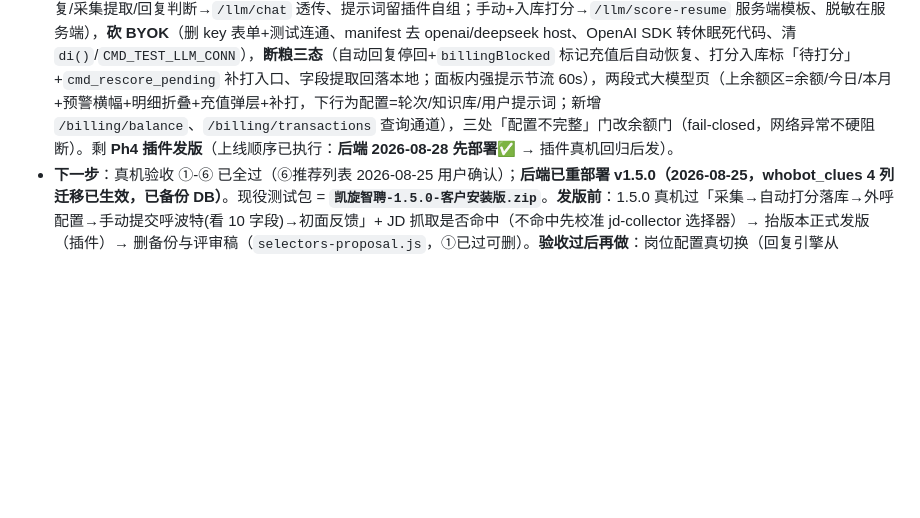
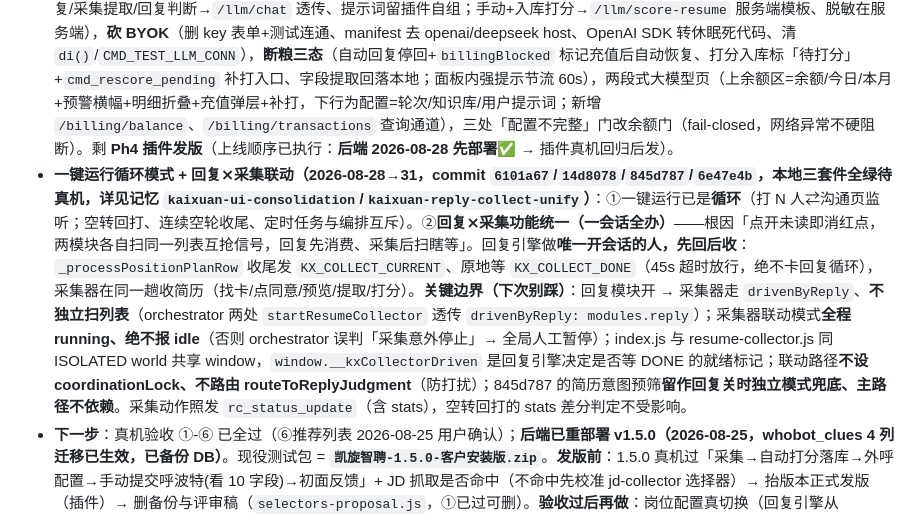
Before and after one commit to jmgim6276-arch/HR.v1, a Markdown page: CLAUDE.md, the part around the change. GitHub-like rendering; blank space fills up the shorter version.

```diff
--- a/CLAUDE.md
+++ b/CLAUDE.md
@@ -29,5 +29,6 @@ BOSS直聘 招聘自动化 Chrome 扩展（MV3）+ FastAPI/SQLite 云端后端
 - **收尾已做**：manifest 固定 `key`（插件 ID 恒定 `idgamlfpilckekiieikoonmlddagpcil`，私钥 `~/.kaixuan-extension-key.pem` 600，发版签名用、别丢）；4 个 `*.map` 已删。`_core_backup_*` 现有 13 个还原点（真机验收已过，待清场确认后删，见「待用户定」）。
 - **外呼配置+呼波特契约+人才库打分（2026-08-25，1.5.0，本地全绿未真机未发版）**：用户 5 项新需求，grilling 拍板 7 决策、分 5 阶段实施。①简历筛选新增「外呼配置」板块（公司级 3 项全局 + 岗位级 4 字段按岗位名，存 `outboundCompanyConfig`/`outboundJobConfigs`，岗位 JD 另存 `jobDescriptions`）；②岗位配置合一=**只合 UI 存储不动**（回复设置并入打招呼配置页双写 `replyPositionConfigs`，引擎零改动，config-home 撤回复配置卡）；③岗位 JD=**自动抓 BOSS 职位页**（新建 `content-script/jd-collector.js`，宽匹配自检测+多候选选择器+可降级，**选择器系推断、真机可能需校准**）；④简历打分移入简历筛选组、改为人才库打分视图，**入库即自动打分**（采集器存 `resumeRaw` 原文 + 该岗位 JD 调大模型，fire-and-forget 仅 VIP）；⑤呼波特上传扩 4 字段（candidate_issues/company_name/company_information/first_sentence，`whobot_clues` 加列+迁移，**回传 10 字段后端早已全映射零新代码**）。新文件 `jd-collector.js`、`outbound-config.html/js`；备份 `_core_backup_20260825_phaseA/`。详见记忆 `kaixuan-outbound-feature`。
 - **大模型托管计费（2026-08-27 grilling 10 决策拍板，详见记忆 `kaixuan-llm-billing`）**：托管阿里 dashscope 模型+key（服务器 `.env`）、**砍 BYOK**（删 key 表单）、**1元=10点 / 1点=5万token 混合价**（毫点存储、前端只显示点数不见 token/单价）、双闸门（订阅→余额 fail-closed）、注册送50点、人工充值先行（recharge_orders 预留自动支付）、混合代理（打分×2 走服务端模板端点 / 回复判断透传+钳制+日上限200点）、断粮=停回+强提示/打分待补。**Ph1 计费内核 + Ph2 代理端点已完成**（本地 117 断言全绿未部署；Ph1 备份 `_core_backup_20260827_billing_ph1/`）。Ph2 落点：`/llm/chat`（透传+钳制：scene 白名单/锁模型/max_tokens 封顶 2000/禁 stream/消息形态校验/20 次每分限流）+ `/llm/score-resume`（提示词逐字搬服务端，detail=full/brief 对应手动/入库两出口），双闸门顺序=订阅 403→余额 402/日限 429，上游无 usage=502 不扣费（计费诚信宁败不送）、解析失败不扣费、配置走 .env（`DASHSCOPE_API_KEY`/`LLM_MODEL=qwen-plus` 等）。**发现第四出口**：采集字段提取 `extractWithModel`（决策漏记）→ 已纳入 `/llm/chat` scene=`collect_extract` 计费。**Ph3 插件改道已完成**（commit `9ce5ca6`，node --check + 后端 117 断言 + 前端三套件全绿，**真机五项回归留 Ph4 发版前**）：四出口全部走 `/llm/*`（Qn 主回复/采集提取/回复判断→`/llm/chat` 透传、提示词留插件自组；手动+入库打分→`/llm/score-resume` 服务端模板、脱敏在服务端），**砍 BYOK**（删 key 表单+测试连通、manifest 去 openai/deepseek host、OpenAI SDK 转休眠死代码、清 `di()`/`CMD_TEST_LLM_CONN`），**断粮三态**（自动回复停回+`billingBlocked` 标记充值后自动恢复、打分入库标「待打分」+`cmd_rescore_pending` 补打入口、字段提取回落本地；面板内强提示节流 60s），两段式大模型页（上余额区=余额/今日/本月+预警横幅+明细折叠+充值弹层+补打，下行为配置=轮次/知识库/用户提示词；新增 `/billing/balance`、`/billing/transactions` 查询通道），三处「配置不完整」门改余额门（fail-closed，网络异常不硬阻断）。剩 **Ph4 插件发版**（上线顺序已执行：**后端 2026-08-28 先部署✅** → 插件真机回归后发）。
+- **一键运行循环模式 + 回复⨯采集联动（2026-08-28→31，commit `6101a67`/`14d8078`/`845d787`/`6e47e4b`，本地三套件全绿待真机，详见记忆 `kaixuan-ui-consolidation`/`kaixuan-reply-collect-unify`）**：①一键运行已是**循环**（打 N 人⇄沟通页监听；空转回打、连续空轮收尾、定时任务与编排互斥）。②**回复⨯采集功能统一（一会话全办）**——根因「点开未读即消红点，两模块各自扫同一列表互抢信号，回复先消费、采集后扫瞎等」。回复引擎做**唯一开会话的人，先回后收**：`_processPositionPlanRow` 收尾发 `KX_COLLECT_CURRENT`、原地等 `KX_COLLECT_DONE`（45s 超时放行，绝不卡回复循环），采集器在同一趟收简历（找卡/点同意/预览/提取/打分）。**关键边界（下次别踩）**：回复模块开 → 采集器走 `drivenByReply`、**不独立扫列表**（orchestrator 两处 `startResumeCollector` 透传 `drivenByReply: modules.reply`）；采集器联动模式**全程 running、绝不报 idle**（否则 orchestrator 误判「采集意外停止」→ 全局人工暂停）；index.js 与 resume-collector.js 同 ISOLATED world 共享 window，`window.__kxCollectorDriven` 是回复引擎决定是否等 DONE 的就绪标记；联动路径**不设 coordinationLock、不路由 routeToReplyJudgment**（防打扰）；845d787 的简历意图预筛**留作回复关时独立模式兜底、主路径不依赖**。采集动作照发 `rc_status_update`（含 stats），空转回打的 stats 差分判定不受影响。
 - **下一步**：真机验收 ①-⑥ 已全过（⑥推荐列表 2026-08-25 用户确认）；**后端已重部署 v1.5.0（2026-08-25，whobot_clues 4 列迁移已生效，已备份 DB）**。现役测试包 = **`凯旋智聘-1.5.0-客户安装版.zip`**。**发版前**：1.5.0 真机过「采集→自动打分落库→外呼配置→手动提交呼波特(看 10 字段)→初面反馈」+ JD 抓取是否命中（不命中先校准 jd-collector 选择器）→ 抬版本正式发版（插件）→ 删备份与评审稿（`selectors-proposal.js`，①已过可删）。**验收过后再做**：岗位配置真切换（回复引擎从 `replyPositionConfigs` 切到 `greetingConfigs`、退役旧 key，task #11）、中危批次（`stopAllAutomations` 清错 storage 区等）、`cmd_judge_unread_reply`/`cmd_mark_replied` 未注册排查。
 - **待用户定**：P1-1 自动发送出口控制（暂搁置）；`使用手册-如何给用户开通会员.md` 第 18 行明文 ADMIN_KEY（违反下面第 3 条）是否移出。`凯旋智聘-*-客户安装版` 各目录/zip 是历史分发档，不含新代码，别当现役。
```
Also changed, not shown: README.md (+2 -2 lines).
